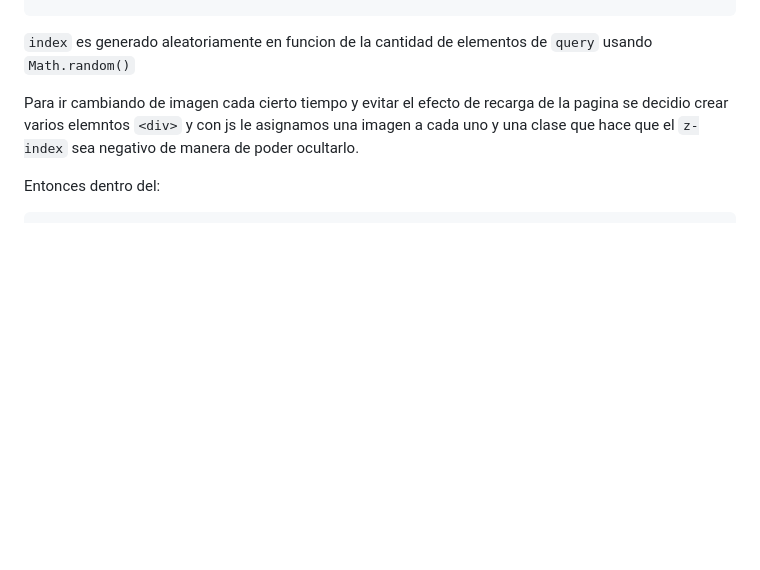
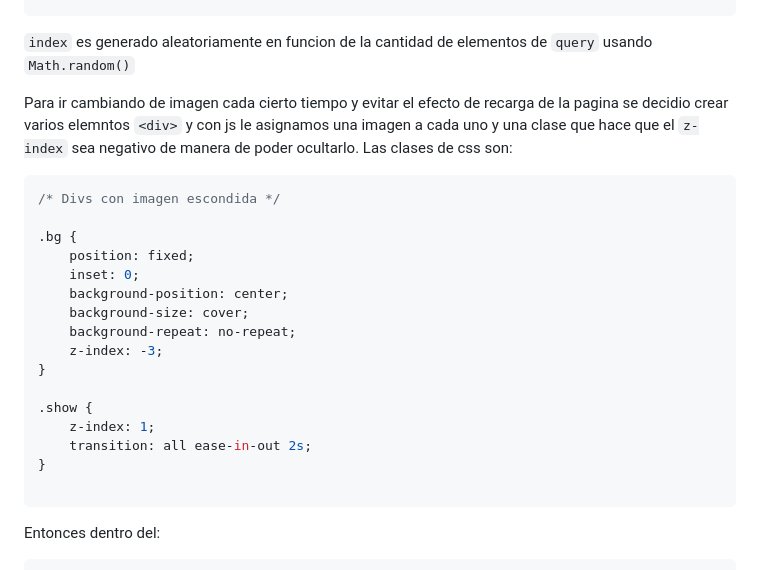
Before and after one commit to msdario12/-8---Reloj-con-estilos, a Markdown page: README.md, the part around the change. Rendered like a GitHub page; blank space fills up the shorter version.

````diff
--- a/README.md
+++ b/README.md
@@ -53,7 +53,26 @@ const query = [
 
 ``index`` es generado aleatoriamente en funcion de la cantidad de elementos de ``query`` usando ``Math.random()``
 
-Para ir cambiando de imagen cada cierto tiempo y evitar el efecto de recarga de la pagina se decidio crear varios elemntos ``<div>`` y con js le asignamos una imagen a cada uno y una clase que hace que el ``z-index`` sea negativo de manera de poder ocultarlo.
+Para ir cambiando de imagen cada cierto tiempo y evitar el efecto de recarga de la pagina se decidio crear varios elemntos ``<div>`` y con js le asignamos una imagen a cada uno y una clase que hace que el ``z-index`` sea negativo de manera de poder ocultarlo. Las clases de css son:
+
+```css
+/* Divs con imagen escondida */
+
+.bg {
+	position: fixed;
+	inset: 0;
+	background-position: center;
+	background-size: cover;
+	background-repeat: no-repeat;
+	z-index: -3;
+}
+
+.show {
+	z-index: 1;
+	transition: all ease-in-out 2s;
+}
+
+```
 
 Entonces dentro del:
 ```javascript
````
